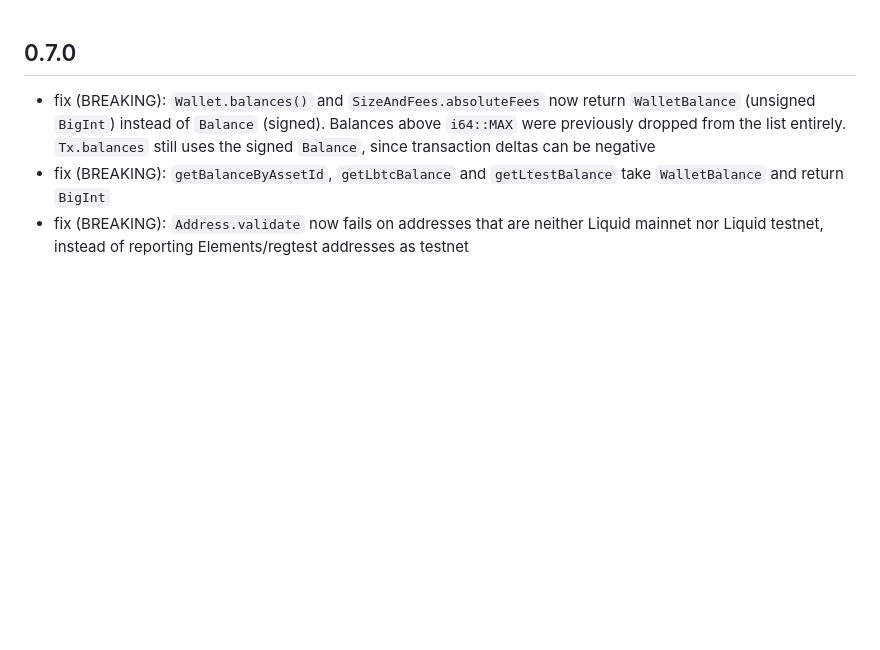
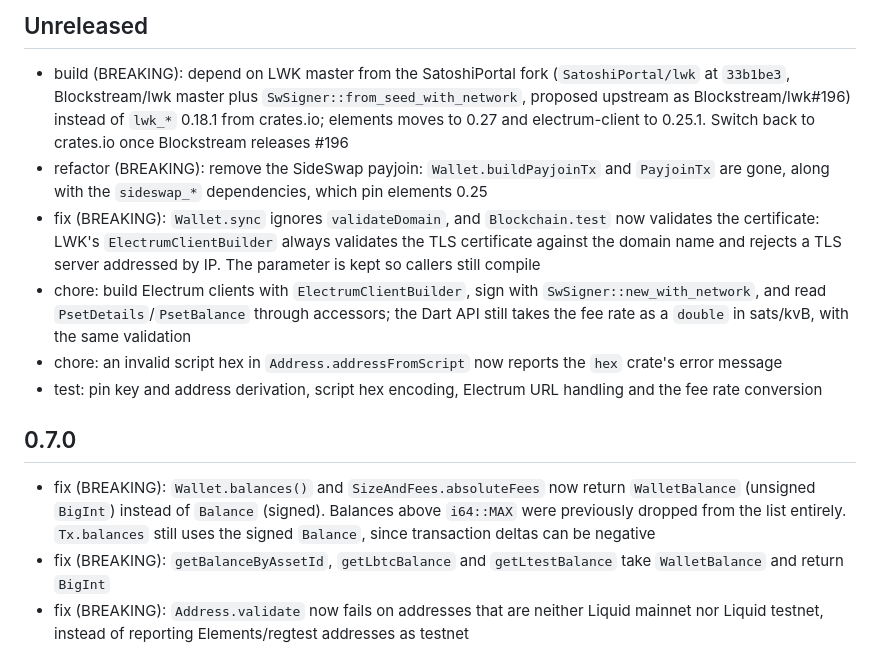
Before and after one commit to SatoshiPortal/lwk-dart, a Markdown page: CHANGELOG.md, the part around the change. GitHub-like rendering; blank space fills up the shorter version.

Commit message:
docs: describe the lwk master upgrade in the changelog

```diff
--- a/CHANGELOG.md
+++ b/CHANGELOG.md
@@ -1,3 +1,27 @@
+## Unreleased
+
+- build (BREAKING): depend on LWK master from the SatoshiPortal fork
+  (`SatoshiPortal/lwk` at `33b1be3`, Blockstream/lwk master plus
+  `SwSigner::from_seed_with_network`, proposed upstream as Blockstream/lwk#196)
+  instead of `lwk_*` 0.18.1 from crates.io; elements moves to 0.27 and
+  electrum-client to 0.25.1. Switch back to crates.io once Blockstream releases
+  #196
+- refactor (BREAKING): remove the SideSwap payjoin: `Wallet.buildPayjoinTx` and
+  `PayjoinTx` are gone, along with the `sideswap_*` dependencies, which pin
+  elements 0.25
+- fix (BREAKING): `Wallet.sync` ignores `validateDomain`, and `Blockchain.test`
+  now validates the certificate: LWK's `ElectrumClientBuilder` always validates
+  the TLS certificate against the domain name and rejects a TLS server
+  addressed by IP. The parameter is kept so callers still compile
+- chore: build Electrum clients with `ElectrumClientBuilder`, sign with
+  `SwSigner::new_with_network`, and read `PsetDetails`/`PsetBalance` through
+  accessors; the Dart API still takes the fee rate as a `double` in sats/kvB,
+  with the same validation
+- chore: an invalid script hex in `Address.addressFromScript` now reports the
+  `hex` crate's error message
+- test: pin key and address derivation, script hex encoding, Electrum URL
+  handling and the fee rate conversion
+
 ## 0.7.0
 
 - fix (BREAKING): `Wallet.balances()` and `SizeAndFees.absoluteFees` now return
```
